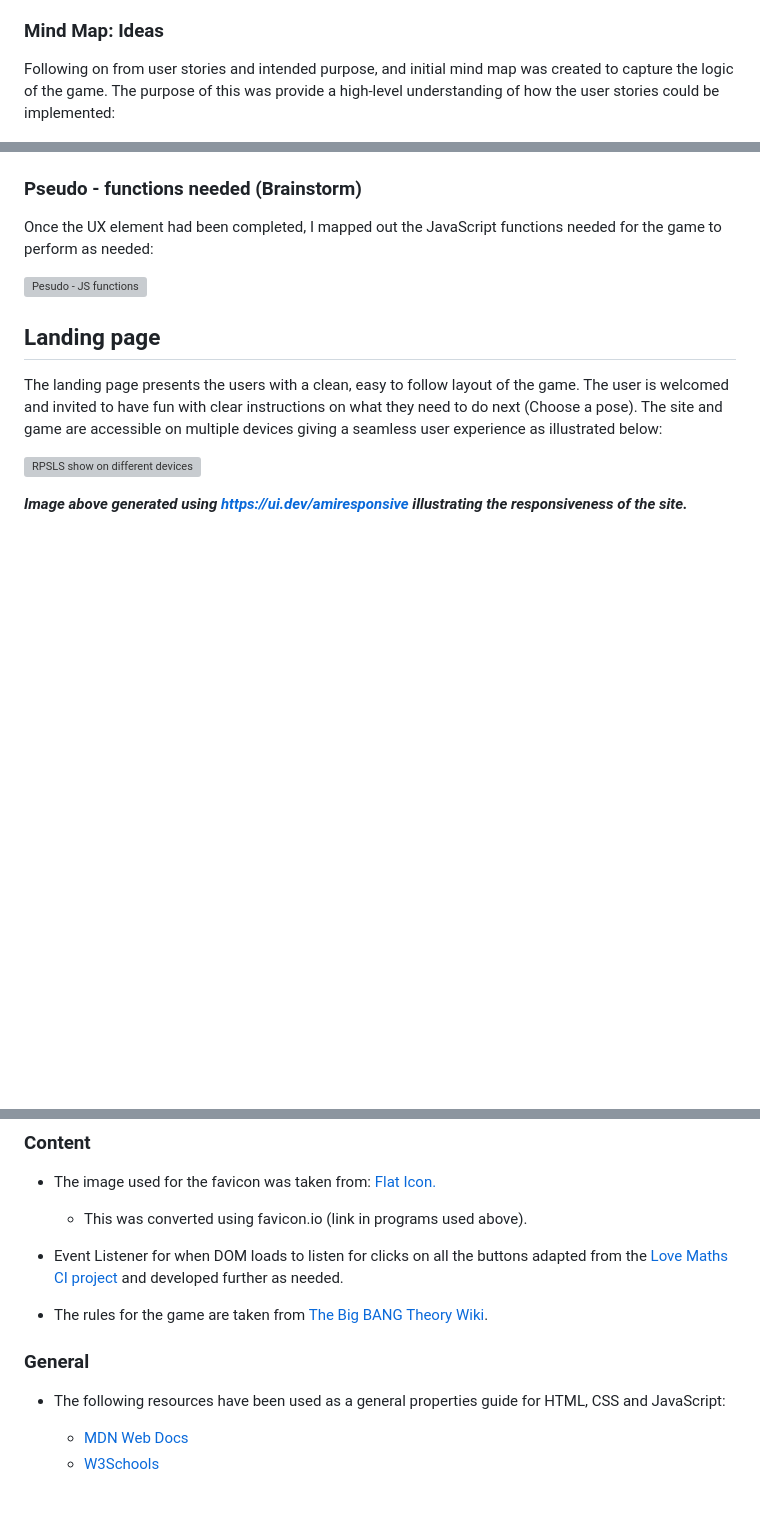
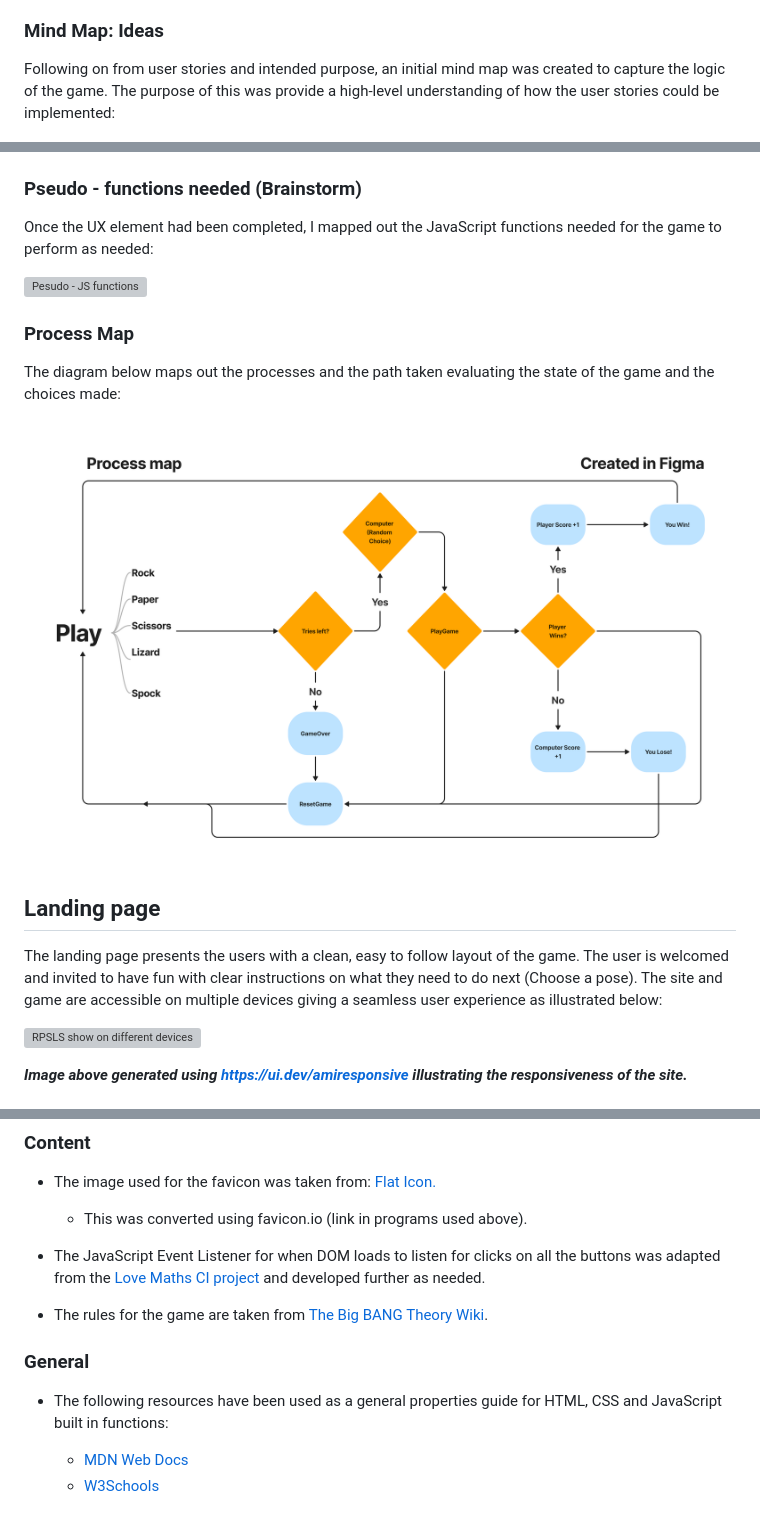
Before and after one commit to NaveedNaseem84/PP2---RPSLS, a Markdown page: README.md, 3 parts joined by grey strips. Rendered like a GitHub page; pictures changed too: readme-images/processmap.png (added); blank space fills up the shorter version; grey boxes are pictures that could not be loaded.

```diff
--- a/README.md
+++ b/README.md
@@ -17,7 +17,7 @@ As a user, I want:
  * To have the option to play on different devices as and when it suits.
 
 ### Mind Map: Ideas
-Following on from user stories and intended purpose, and initial mind map was created to capture the logic of the game. The purpose of this was provide a high-level understanding of how the user stories could be implemented:
+Following on from user stories and intended purpose, an initial mind map was created to capture the logic of the game. The purpose of this was provide a high-level understanding of how the user stories could be implemented:
 
 ![Mindmap](readme-images/initial-mindmap.png)
 
@@ -47,6 +47,12 @@ Once the UX element had been completed, I mapped out the JavaScript functions ne
 
 ![Pesudo - JS functions](readme-images/psuedo%20-%20JS%20functions.png)
 
+### Process Map
+
+The diagram below maps out the processes and the path taken evaluating the state of the game and the choices made:
+
+![Process Map](readme-images/processmap.png)
+
 ## Landing page
 
 The landing page presents the users with a clean, easy to follow layout of the game. The user is welcomed and invited to have fun with clear instructions on what they need to do next (Choose a pose). The site and game are accessible on multiple devices giving a seamless user experience as illustrated below:
@@ -244,12 +249,12 @@ Github has provided step by step instructions on how to do this [here.](https://
 
   * This was converted using favicon.io (link in programs used above).
 
-* Event Listener for when DOM loads to listen for clicks on all the buttons adapted from the [Love Maths CI project](https://learn.codeinstitute.net/courses/course-v1:CodeInstitute+LM101+3/courseware/2d651bf3f23e48aeb9b9218871912b2e/78f3c10a937c4fe09640c7c0098d16bd/) and developed further as needed.
+* The JavaScript Event Listener for when DOM loads to listen for clicks on all the buttons was adapted from the [Love Maths CI project](https://learn.codeinstitute.net/courses/course-v1:CodeInstitute+LM101+3/courseware/2d651bf3f23e48aeb9b9218871912b2e/78f3c10a937c4fe09640c7c0098d16bd/) and developed further as needed.
 
  * The rules for the game are taken from [The Big BANG Theory Wiki](https://bigbangtheory.fandom.com/wiki/Rock,_Paper,_Scissors,_Lizard,_Spock).
 
 ### General
-* The following resources have been used as a general properties guide for HTML, CSS and JavaScript:
+* The following resources have been used as a general properties guide for HTML, CSS and JavaScript built in functions:
 
   * [MDN Web Docs](https://developer.mozilla.org/en-US/docs/Web/JavaScript)
   * [W3Schools](https://www.w3schools.com/)
```
Also changed, not shown: other parts of README.md (+1 -2 lines).
